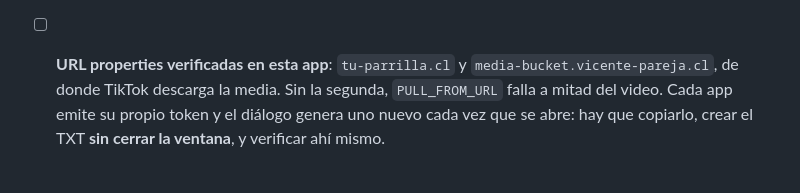
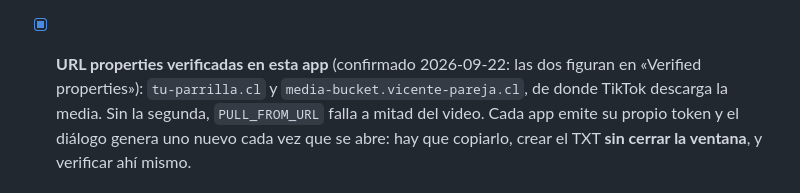
Before and after one commit to Ribs-org/portafolio-page, a Markdown page: docs/tiktok-revision-guion.md, the part around the change. Drawn GitHub-style.

Commit message:
Marca verificados los dominios del sandbox
Las dos URL properties figuran en «Verified properties» de portafolio-demo:
tu-parrilla.cl y media-bucket.vicente-pareja.cl. Con eso el portal queda
completo y lo único pendiente es el ensayo.

Co-Authored-By: Claude Opus 5 (1M context) <noreply@anthropic.com>
Claude-Session: https://claude.ai/code/session_01LH3FmVpywXSznSBEFBubJd

```diff
--- a/docs/tiktok-revision-guion.md
+++ b/docs/tiktok-revision-guion.md
@@ -28,7 +28,7 @@ resuelto: lo de 2026-09-17 en su momento, y lo de 2026-09-22 verificado uno por
       guardado con «Apply changes». El sandbox es una app aparte: lo que agregas en
       producción no llega ahí. El código arma la URL de retorno con `new URL(request.url).origin`,
       o sea con el dominio que navegas, así que tiene que ser exactamente ese.
-- [ ] **URL properties verificadas en esta app**: `tu-parrilla.cl` y
+- [x] **URL properties verificadas en esta app** (confirmado 2026-09-22: las dos figuran en «Verified properties»): `tu-parrilla.cl` y
       `media-bucket.vicente-pareja.cl`, de donde TikTok descarga la media. Sin la segunda,
       `PULL_FROM_URL` falla a mitad del video. Cada app emite su propio token y el diálogo
       genera uno nuevo cada vez que se abre: hay que copiarlo, crear el TXT **sin cerrar la
```
